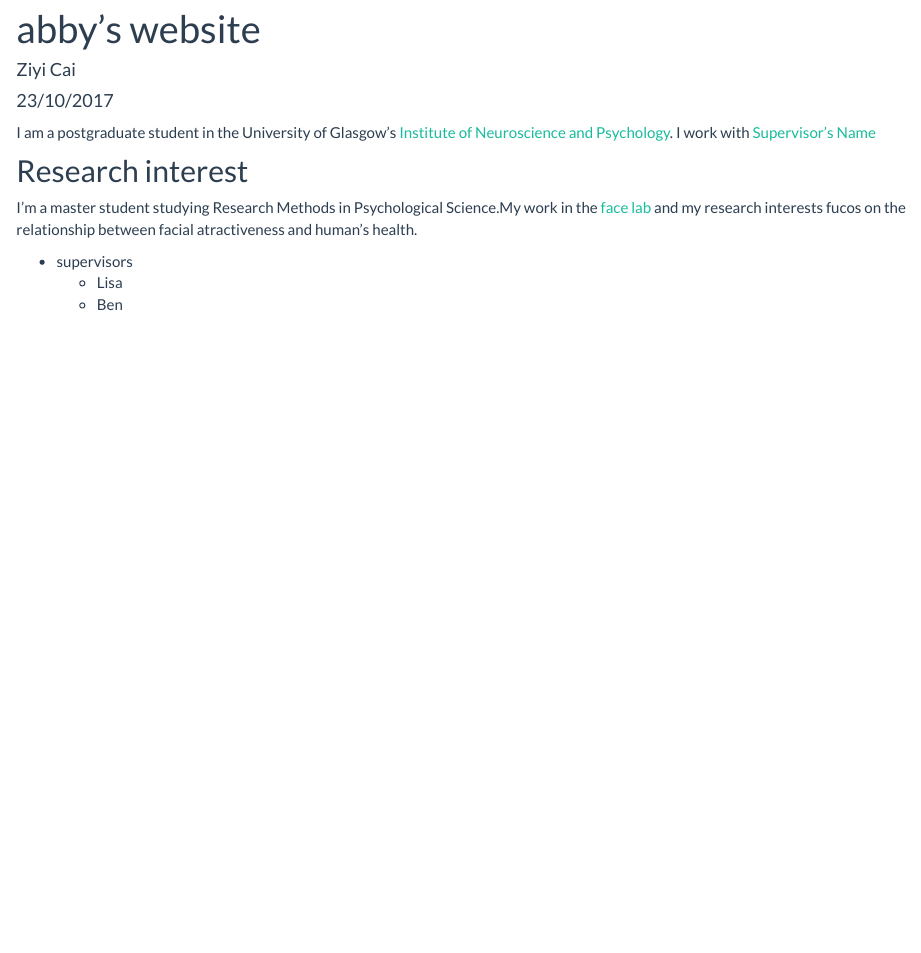
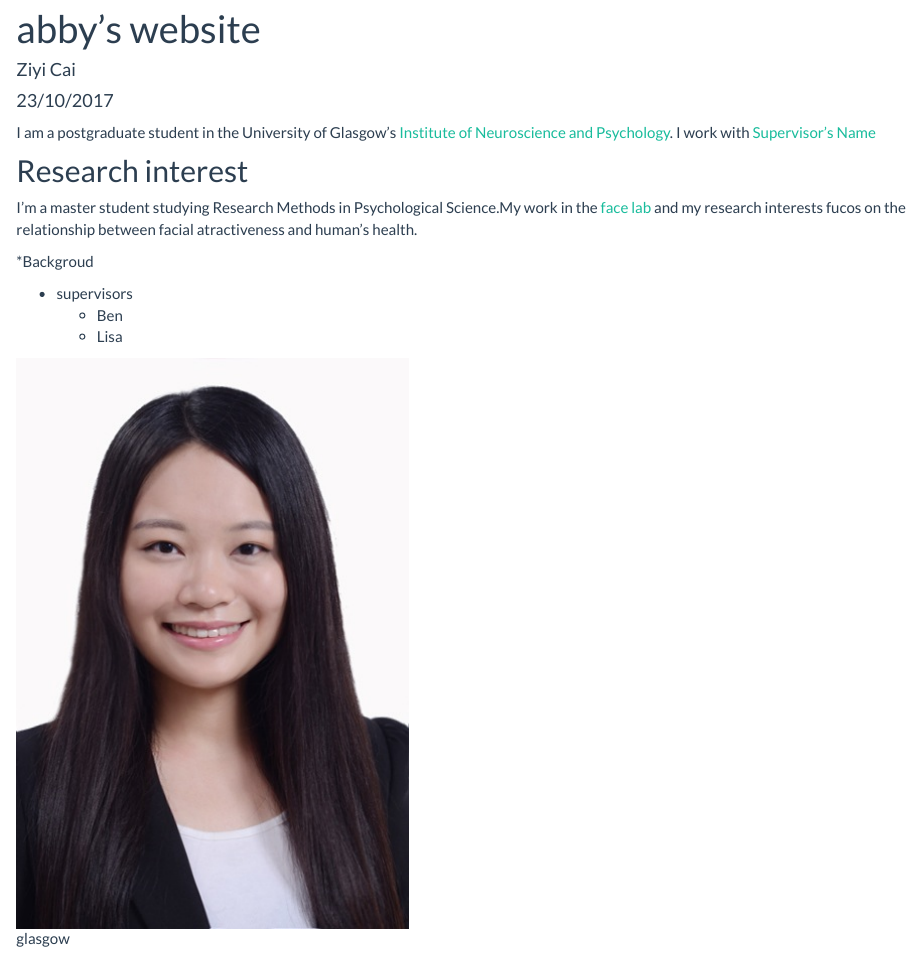
Before and after one commit to abbycaiziyi/mywebpage, an R Markdown document (index.Rmd): the page in a window 1100 px wide, from 90 px down. Rendered offline with R 4.5, knitr and Pandoc, with nearby package versions.

Commit message:
iojhbilgh

```diff
--- a/index.Rmd
+++ b/index.Rmd
@@ -13,6 +13,11 @@ I work with [Supervisor's Name](http://supervisor/website)
 
 I'm a master student studying Research Methods in Psychological Science.My work in the [face lab](http://facelab.org/) and my research interests fucos on the relationship between facial atractiveness and human's health.
 
+*Backgroud
+
+
 * supervisors
+    * Ben
     * Lisa
-    * Ben
+
+![glasgow](images/0815_1.jpg)
```
Also changed, not shown: images/0815_1.jpg (added), images/glasgow.png (added), 4 other files.
